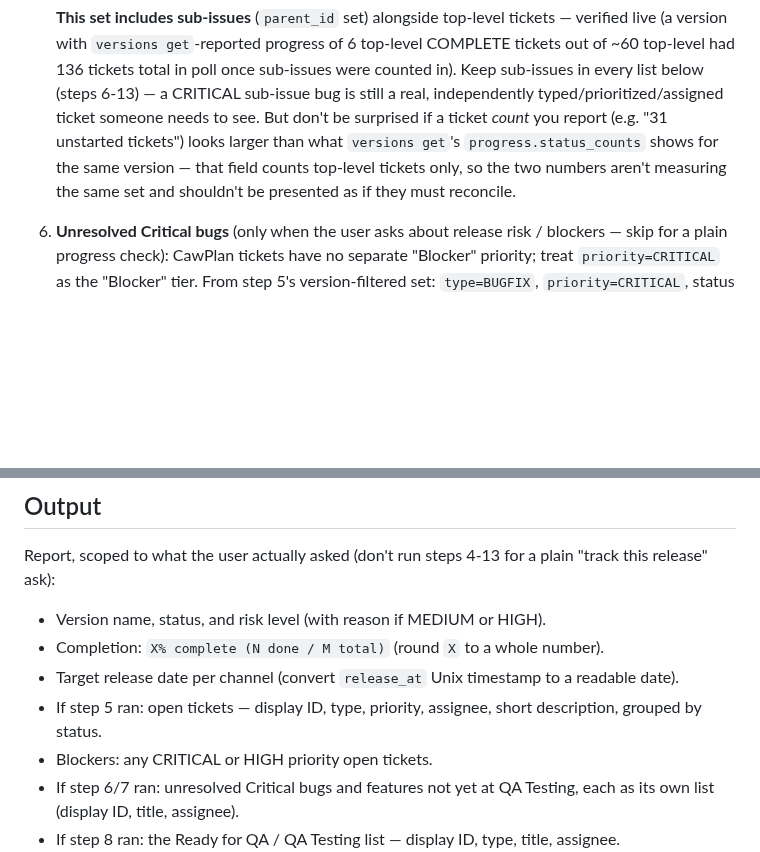
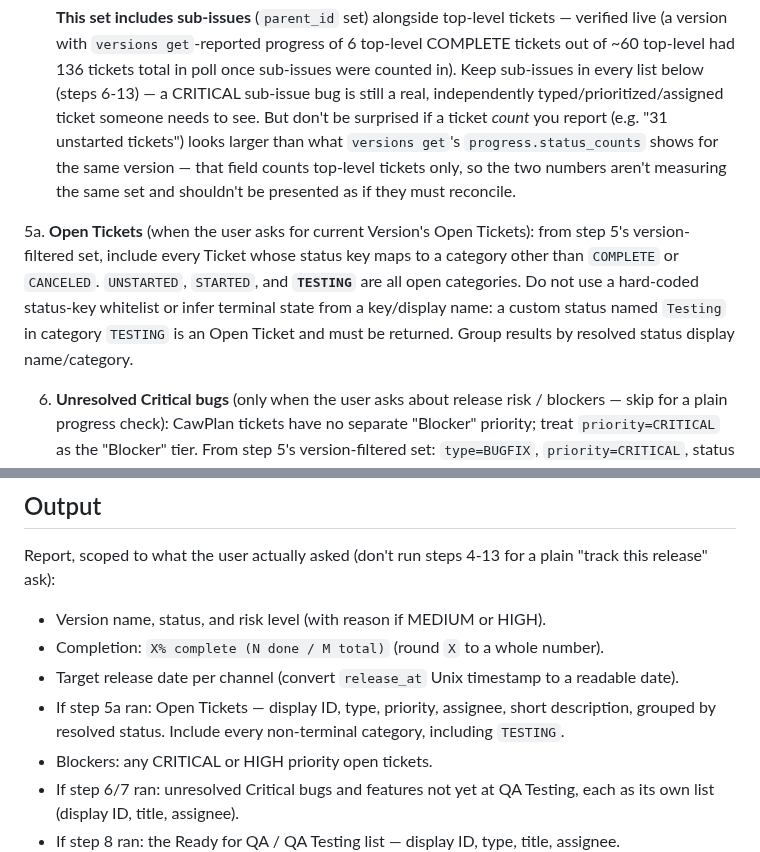
Before and after one commit to cawcut/skill-cawplan, a Markdown page: skills/cawplan-plan-track/SKILL.md, 2 parts joined by grey strips. Drawn GitHub-style; blank space fills up the shorter version.

Commit message:
fix(plan-track): include testing statuses in open tickets

```diff
--- a/skills/cawplan-plan-track/SKILL.md
+++ b/skills/cawplan-plan-track/SKILL.md
@@ -76,6 +76,13 @@ If no exact or unique short-form product match exists, list any candidates (name
 
    **This set includes sub-issues** (`parent_id` set) alongside top-level tickets — verified live (a version with `versions get`-reported progress of 6 top-level COMPLETE tickets out of ~60 top-level had 136 tickets total in poll once sub-issues were counted in). Keep sub-issues in every list below (steps 6-13) — a CRITICAL sub-issue bug is still a real, independently typed/prioritized/assigned ticket someone needs to see. But don't be surprised if a ticket *count* you report (e.g. "31 unstarted tickets") looks larger than what `versions get`'s `progress.status_counts` shows for the same version — that field counts top-level tickets only, so the two numbers aren't measuring the same set and shouldn't be presented as if they must reconcile.
 
+5a. **Open Tickets** (when the user asks for current Version's Open Tickets): from step 5's
+   version-filtered set, include every Ticket whose status key maps to a category other than
+   `COMPLETE` or `CANCELED`. `UNSTARTED`, `STARTED`, and **`TESTING`** are all open categories.
+   Do not use a hard-coded status-key whitelist or infer terminal state from a key/display name:
+   a custom status named `Testing` in category `TESTING` is an Open Ticket and must be returned.
+   Group results by resolved status display name/category.
+
 6. **Unresolved Critical bugs** (only when the user asks about release risk / blockers — skip for a plain progress check): CawPlan tickets have no separate "Blocker" priority; treat `priority=CRITICAL` as the "Blocker" tier. From step 5's version-filtered set: `type=BUGFIX`, `priority=CRITICAL`, status category (step 4's map) not `COMPLETE`/`CANCELED`.
 
 7. **Features not yet at QA Testing** (same trigger as step 6): from step 5's set, `type=FEATURE` whose status category maps to `UNSTARTED` or `STARTED`.
@@ -107,7 +114,8 @@ Report, scoped to what the user actually asked (don't run steps 4-13 for a plain
 - Version name, status, and risk level (with reason if MEDIUM or HIGH).
 - Completion: `X% complete (N done / M total)` (round `X` to a whole number).
 - Target release date per channel (convert `release_at` Unix timestamp to a readable date).
-- If step 5 ran: open tickets — display ID, type, priority, assignee, short description, grouped by status.
+- If step 5a ran: Open Tickets — display ID, type, priority, assignee, short description,
+  grouped by resolved status. Include every non-terminal category, including `TESTING`.
 - Blockers: any CRITICAL or HIGH priority open tickets.
 - If step 6/7 ran: unresolved Critical bugs and features not yet at QA Testing, each as its own list (display ID, title, assignee).
 - If step 8 ran: the Ready for QA / QA Testing list — display ID, type, title, assignee.
```
